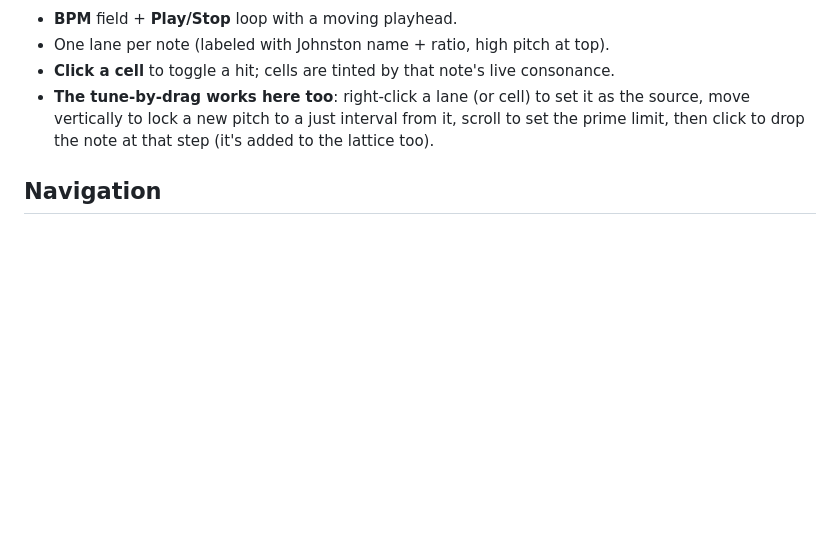
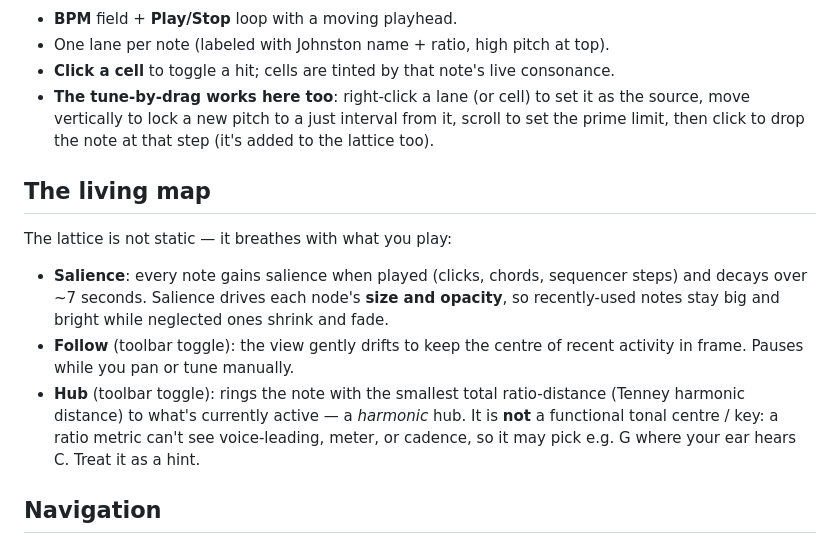
Before and after one commit to liaminhawai-cmd/adaptive-Just-intonation, a Markdown page: README.md, the part around the change. Rendered like a GitHub page; blank space fills up the shorter version.

Commit message:
docs: describe the living map (salience, Follow, Hub)
Co-Authored-By: Claude Opus 4.8 <noreply@anthropic.com>
Claude-Session: https://claude.ai/code/session_019xtukqi6Crdv4PKetswZpV

```diff
--- a/README.md
+++ b/README.md
@@ -71,6 +71,20 @@ A 16-step, one-bar sequencer is docked at the bottom:
   source, move vertically to lock a new pitch to a just interval from it, scroll to set
   the prime limit, then click to drop the note at that step (it's added to the lattice too).
 
+## The living map
+
+The lattice is not static — it breathes with what you play:
+
+- **Salience**: every note gains salience when played (clicks, chords, sequencer steps)
+  and decays over ~7 seconds. Salience drives each node's **size and opacity**, so
+  recently-used notes stay big and bright while neglected ones shrink and fade.
+- **Follow** (toolbar toggle): the view gently drifts to keep the centre of recent
+  activity in frame. Pauses while you pan or tune manually.
+- **Hub** (toolbar toggle): rings the note with the smallest total ratio-distance
+  (Tenney harmonic distance) to what's currently active — a *harmonic* hub.
+  It is **not** a functional tonal centre / key: a ratio metric can't see voice-leading,
+  meter, or cadence, so it may pick e.g. G where your ear hears C. Treat it as a hint.
+
 ## Navigation
 
 - **Two-finger scroll = pan**, **pinch / ctrl+scroll = zoom**, plus on-screen `+ / − / Fit`.
```
